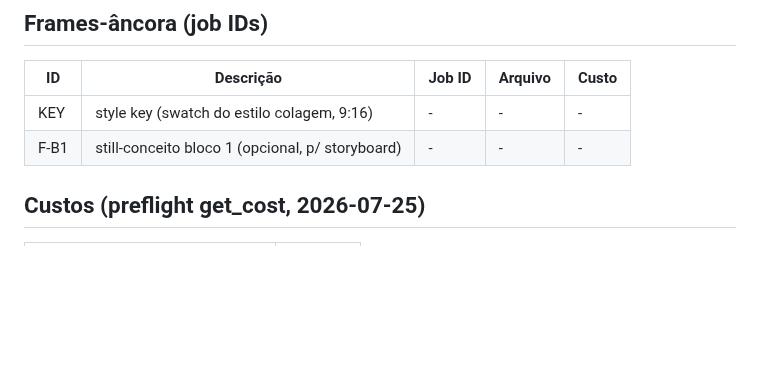
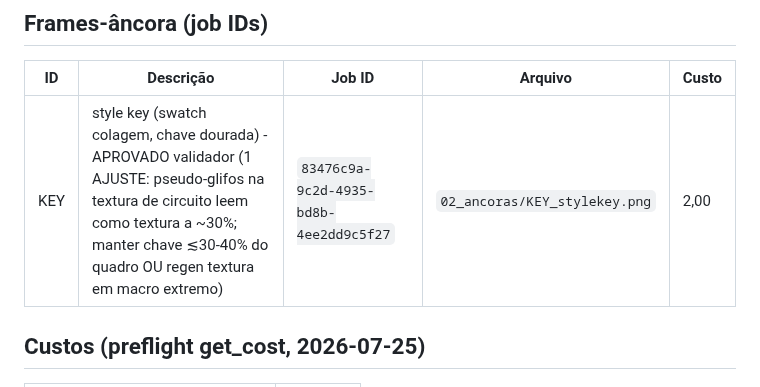
Before and after one commit to DCCA/higgs-workbench, a Markdown page: chave/BIBLIA.md, the part around the change. GitHub-like rendering; blank space fills up the shorter version.

Commit message:
A CHAVE: style key aprovado no validador (lint+spotcheck ok), storyboard v1 dos 3 blocos

```diff
--- a/chave/BIBLIA.md
+++ b/chave/BIBLIA.md
@@ -67,8 +67,7 @@ usa cortes, não interpolação).
 
 | ID | Descrição | Job ID | Arquivo | Custo |
 |---|---|---|---|---|
-| KEY | style key (swatch do estilo colagem, 9:16) | - | - | - |
-| F-B1 | still-conceito bloco 1 (opcional, p/ storyboard) | - | - | - |
+| KEY | style key (swatch colagem, chave dourada) - APROVADO validador (1 AJUSTE: pseudo-glifos na textura de circuito leem como textura a ~30%; manter chave ≲30-40% do quadro OU regen textura em macro extremo) | `83476c9a-9c2d-4935-bd8b-4ee2dd9c5f27` | `02_ancoras/KEY_stylekey.png` | 2,00 |
 
 ## Custos (preflight get_cost, 2026-07-25)
 
```
